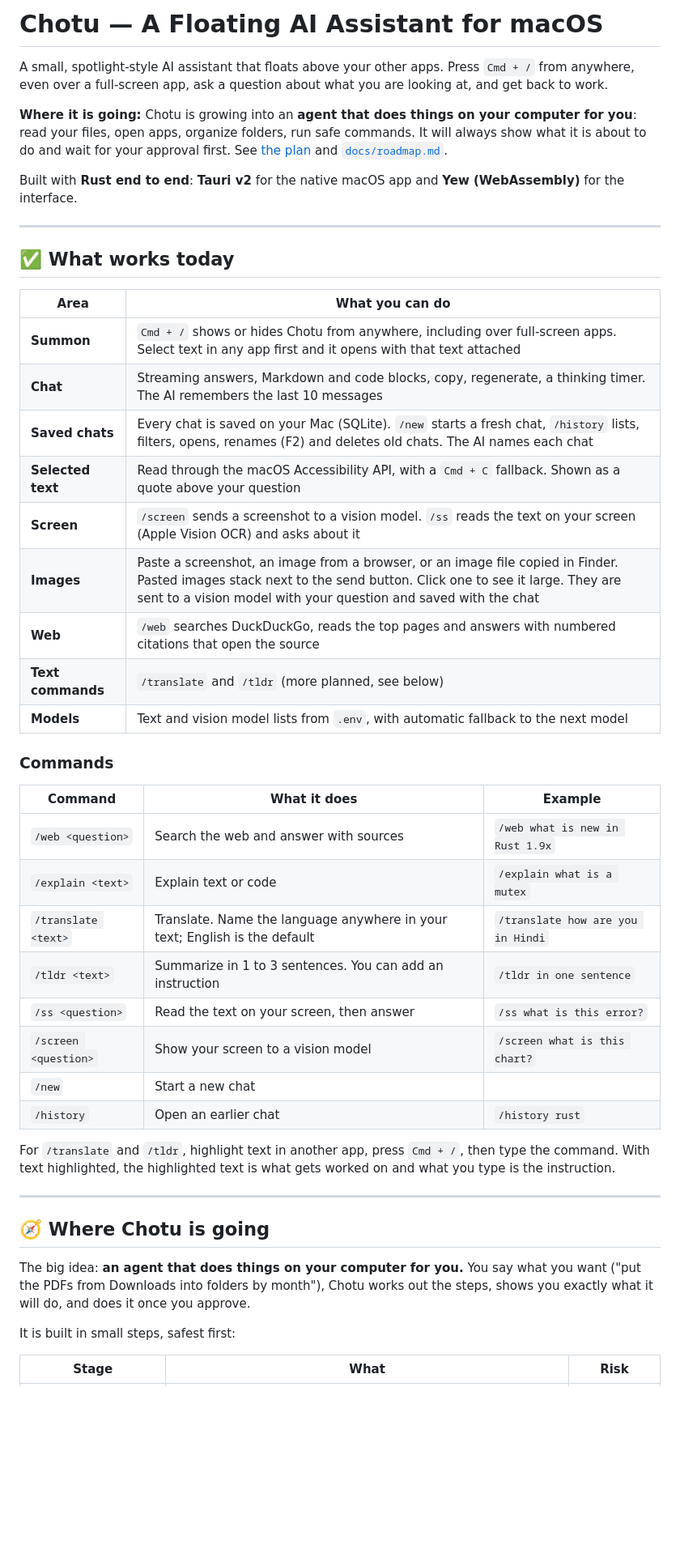
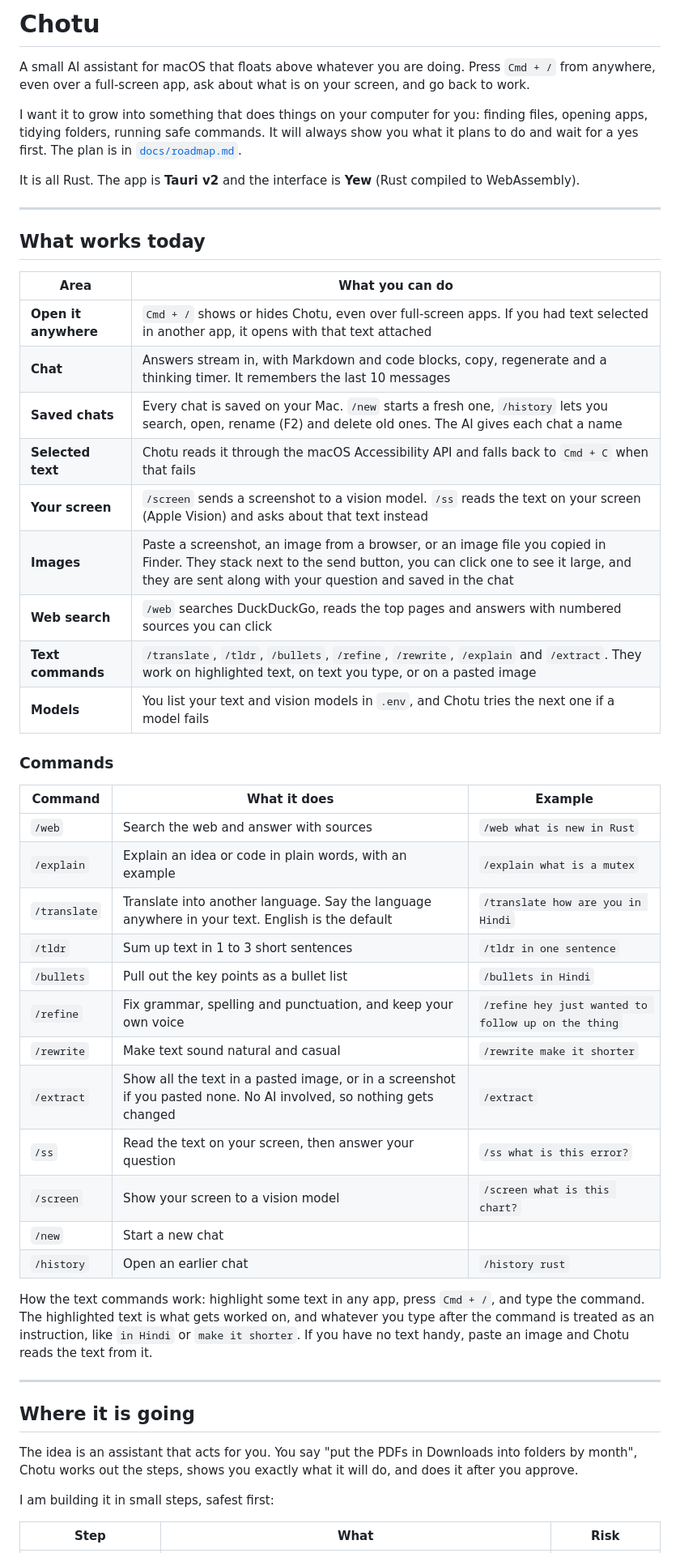
Before and after one commit to saurabhm02/chotu, a Markdown page: README.md, the part around one of its changes. Shown at 81% size. Drawn GitHub-style; blank space fills up the shorter version.

```diff
--- a/README.md
+++ b/README.md
@@ -1,49 +1,53 @@
-# Chotu — A Floating AI Assistant for macOS
+# Chotu
 
-A small, spotlight-style AI assistant that floats above your other apps. Press `Cmd + /` from anywhere, even over a full-screen app, ask a question about what you are looking at, and get back to work.
+A small AI assistant for macOS that floats above whatever you are doing. Press `Cmd + /` from anywhere, even over a full-screen app, ask about what is on your screen, and go back to work.
 
-**Where it is going:** Chotu is growing into an **agent that does things on your computer for you**: read your files, open apps, organize folders, run safe commands. It will always show what it is about to do and wait for your approval first. See [the plan](#-where-chotu-is-going) and [`docs/roadmap.md`](docs/roadmap.md).
+I want it to grow into something that does things on your computer for you: finding files, opening apps, tidying folders, running safe commands. It will always show you what it plans to do and wait for a yes first. The plan is in [`docs/roadmap.md`](docs/roadmap.md).
 
-Built with **Rust end to end**: **Tauri v2** for the native macOS app and **Yew (WebAssembly)** for the interface.
+It is all Rust. The app is **Tauri v2** and the interface is **Yew** (Rust compiled to WebAssembly).
 
 ---
 
-## ✅ What works today
+## What works today
 
 | Area | What you can do |
 |---|---|
-| **Summon** | `Cmd + /` shows or hides Chotu from anywhere, including over full-screen apps. Select text in any app first and it opens with that text attached |
-| **Chat** | Streaming answers, Markdown and code blocks, copy, regenerate, a thinking timer. The AI remembers the last 10 messages |
-| **Saved chats** | Every chat is saved on your Mac (SQLite). `/new` starts a fresh chat, `/history` lists, filters, opens, renames (F2) and deletes old chats. The AI names each chat |
-| **Selected text** | Read through the macOS Accessibility API, with a `Cmd + C` fallback. Shown as a quote above your question |
-| **Screen** | `/screen` sends a screenshot to a vision model. `/ss` reads the text on your screen (Apple Vision OCR) and asks about it |
-| **Images** | Paste a screenshot, an image from a browser, or an image file copied in Finder. Pasted images stack next to the send button. Click one to see it large. They are sent to a vision model with your question and saved with the chat |
-| **Web** | `/web` searches DuckDuckGo, reads the top pages and answers with numbered citations that open the source |
-| **Text commands** | `/translate` and `/tldr` (more planned, see below) |
-| **Models** | Text and vision model lists from `.env`, with automatic fallback to the next model |
+| **Open it anywhere** | `Cmd + /` shows or hides Chotu, even over full-screen apps. If you had text selected in another app, it opens with that text attached |
+| **Chat** | Answers stream in, with Markdown and code blocks, copy, regenerate and a thinking timer. It remembers the last 10 messages |
+| **Saved chats** | Every chat is saved on your Mac. `/new` starts a fresh one, `/history` lets you search, open, rename (F2) and delete old ones. The AI gives each chat a name |
+| **Selected text** | Chotu reads it through the macOS Accessibility API and falls back to `Cmd + C` when that fails |
+| **Your screen** | `/screen` sends a screenshot to a vision model. `/ss` reads the text on your screen (Apple Vision) and asks about that text instead |
+| **Images** | Paste a screenshot, an image from a browser, or an image file you copied in Finder. They stack next to the send button, you can click one to see it large, and they are sent along with your question and saved in the chat |
+| **Web search** | `/web` searches DuckDuckGo, reads the top pages and answers with numbered sources you can click |
+| **Text commands** | `/translate`, `/tldr`, `/bullets`, `/refine`, `/rewrite`, `/explain` and `/extract`. They work on highlighted text, on text you type, or on a pasted image |
+| **Models** | You list your text and vision models in `.env`, and Chotu tries the next one if a model fails |
 
 ### Commands
 
 | Command | What it does | Example |
 |---|---|---|
-| `/web <question>` | Search the web and answer with sources | `/web what is new in Rust 1.9x` |
-| `/explain <text>` | Explain text or code | `/explain what is a mutex` |
-| `/translate <text>` | Translate. Name the language anywhere in your text; English is the default | `/translate how are you in Hindi` |
-| `/tldr <text>` | Summarize in 1 to 3 sentences. You can add an instruction | `/tldr in one sentence` |
-| `/ss <question>` | Read the text on your screen, then answer | `/ss what is this error?` |
-| `/screen <question>` | Show your screen to a vision model | `/screen what is this chart?` |
+| `/web` | Search the web and answer with sources | `/web what is new in Rust` |
+| `/explain` | Explain an idea or code in plain words, with an example | `/explain what is a mutex` |
+| `/translate` | Translate into another language. Say the language anywhere in your text. English is the default | `/translate how are you in Hindi` |
+| `/tldr` | Sum up text in 1 to 3 short sentences | `/tldr in one sentence` |
+| `/bullets` | Pull out the key points as a bullet list | `/bullets in Hindi` |
+| `/refine` | Fix grammar, spelling and punctuation, and keep your own voice | `/refine hey just wanted to follow up on the thing` |
+| `/rewrite` | Make text sound natural and casual | `/rewrite make it shorter` |
+| `/extract` | Show all the text in a pasted image, or in a screenshot if you pasted none. No AI involved, so nothing gets changed | `/extract` |
+| `/ss` | Read the text on your screen, then answer your question | `/ss what is this error?` |
+| `/screen` | Show your screen to a vision model | `/screen what is this chart?` |
 | `/new` | Start a new chat | |
 | `/history` | Open an earlier chat | `/history rust` |
 
-For `/translate` and `/tldr`, highlight text in another app, press `Cmd + /`, then type the command. With text highlighted, the highlighted text is what gets worked on and what you type is the instruction.
+How the text commands work: highlight some text in any app, press `Cmd + /`, and type the command. The highlighted text is what gets worked on, and whatever you type after the command is treated as an instruction, like `in Hindi` or `make it shorter`. If you have no text handy, paste an image and Chotu reads the text from it.
 
 ---
 
-## 🧭 Where Chotu is going
+## Where it is going
 
-The big idea: **an agent that does things on your computer for you.** You say what you want ("put the PDFs from Downloads into folders by month"), Chotu works out the steps, shows you exactly what it will do, and does it once you approve.
+The idea is an assistant that acts for you. You say "put the PDFs in Downloads into folders by month", Chotu works out the steps, shows you exactly what it will do, and does it after you approve.
 
-It is built in small steps, safest first:
+I am building it in small steps, safest first:
 
-| Stage | What | Risk |
+| Step | What | Risk |
 |---|---|---|
```
Also changed, not shown: other parts of README.md (+49 -49 lines).
